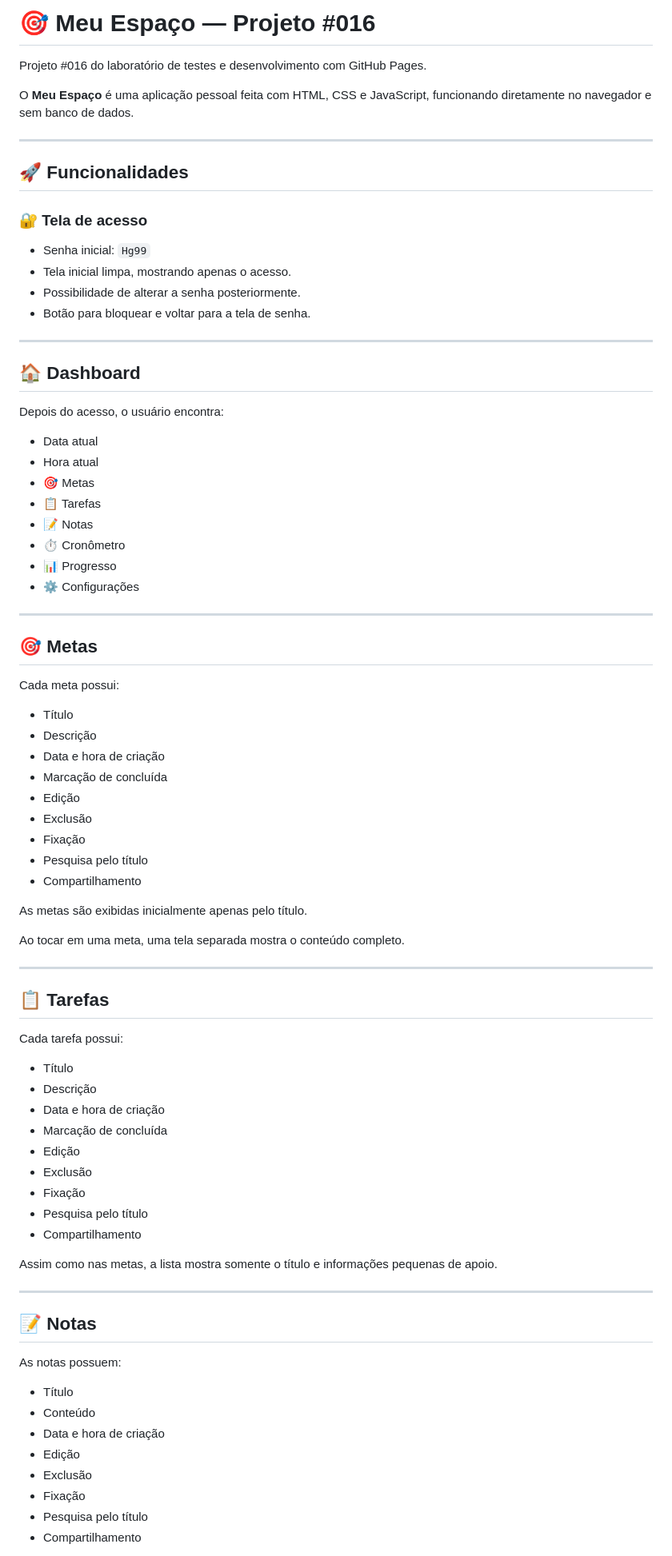
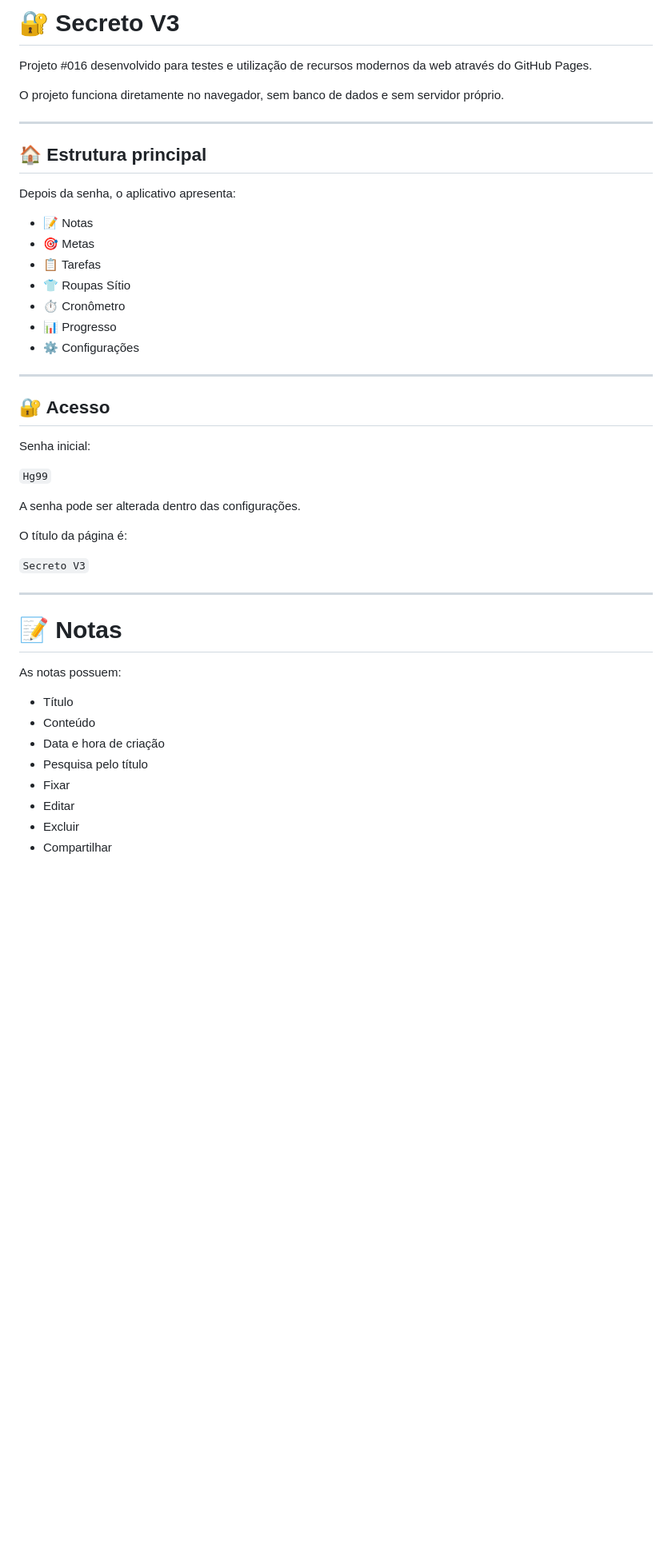
Before and after one commit to henriqueliz998he-cloud/Secreto-02, a Markdown page: README.md, the part around one of its changes. Shown at 80% size. Drawn GitHub-style; blank space fills up the shorter version.

```diff
--- a/README.md
+++ b/README.md
@@ -1,85 +1,49 @@
-# 🎯 Meu Espaço — Projeto #016
+# 🔐 Secreto V3
 
-Projeto #016 do laboratório de testes e desenvolvimento com GitHub Pages.
+Projeto #016 desenvolvido para testes e utilização de recursos modernos da web através do GitHub Pages.
 
-O **Meu Espaço** é uma aplicação pessoal feita com HTML, CSS e JavaScript, funcionando diretamente no navegador e sem banco de dados.
+O projeto funciona diretamente no navegador, sem banco de dados e sem servidor próprio.
 
 ---
 
-## 🚀 Funcionalidades
+## 🏠 Estrutura principal
 
-### 🔐 Tela de acesso
+Depois da senha, o aplicativo apresenta:
 
-- Senha inicial: `Hg99`
-- Tela inicial limpa, mostrando apenas o acesso.
-- Possibilidade de alterar a senha posteriormente.
-- Botão para bloquear e voltar para a tela de senha.
-
----
-
-## 🏠 Dashboard
-
-Depois do acesso, o usuário encontra:
-
-- Data atual
-- Hora atual
+- 📝 Notas
 - 🎯 Metas
 - 📋 Tarefas
-- 📝 Notas
+- 👕 Roupas Sítio
 - ⏱️ Cronômetro
 - 📊 Progresso
 - ⚙️ Configurações
 
 ---
 
-## 🎯 Metas
+## 🔐 Acesso
 
-Cada meta possui:
+Senha inicial:
 
-- Título
-- Descrição
-- Data e hora de criação
-- Marcação de concluída
-- Edição
-- Exclusão
-- Fixação
-- Pesquisa pelo título
-- Compartilhamento
+`Hg99`
 
-As metas são exibidas inicialmente apenas pelo título.
+A senha pode ser alterada dentro das configurações.
 
-Ao tocar em uma meta, uma tela separada mostra o conteúdo completo.
+O título da página é:
+
+`Secreto V3`
 
 ---
 
-## 📋 Tarefas
-
-Cada tarefa possui:
-
-- Título
-- Descrição
-- Data e hora de criação
-- Marcação de concluída
-- Edição
-- Exclusão
-- Fixação
-- Pesquisa pelo título
-- Compartilhamento
-
-Assim como nas metas, a lista mostra somente o título e informações pequenas de apoio.
-
----
-
-## 📝 Notas
+# 📝 Notas
 
 As notas possuem:
 
 - Título
 - Conteúdo
 - Data e hora de criação
-- Edição
-- Exclusão
-- Fixação
 - Pesquisa pelo título
-- Compartilhamento
+- Fixar
+- Editar
+- Excluir
+- Compartilhar
 
```
Also changed, not shown: other parts of README.md (+210 -90 lines).
